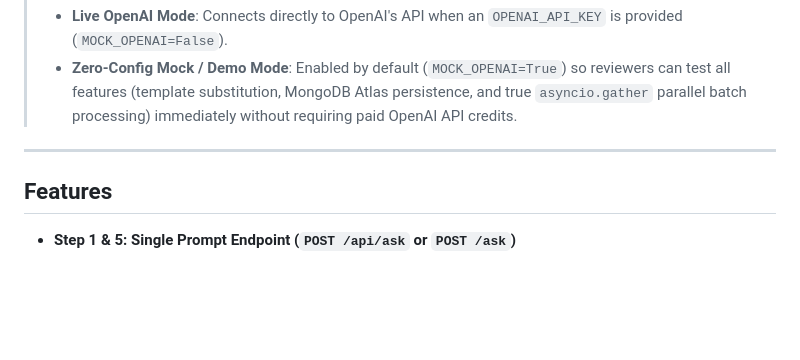
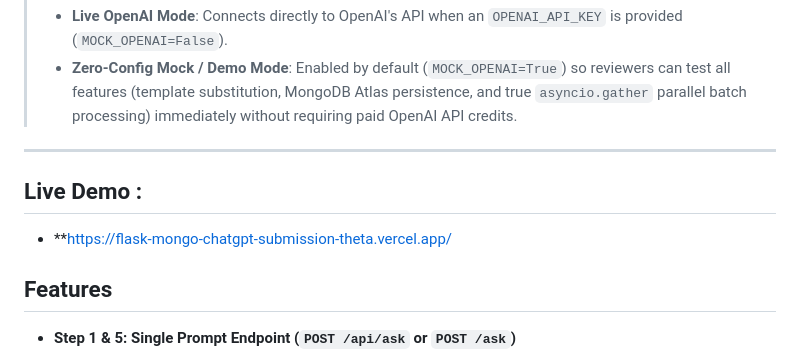
Before and after one commit to mohdshiyab/flask-mongo-chatgpt-submission, a Markdown page: README.md, the part around the change. GitHub-like rendering; blank space fills up the shorter version.

Commit message:
Add live demo link to README
Added a link to the live demo in the README.

```diff
--- a/README.md
+++ b/README.md
@@ -8,6 +8,8 @@ A clean, modular Python & Flask REST API integrated with MongoDB and OpenAI's Ch
 
 ---
 
+## Live Demo :
+- **https://flask-mongo-chatgpt-submission-theta.vercel.app/
 
 ## Features
 
```
